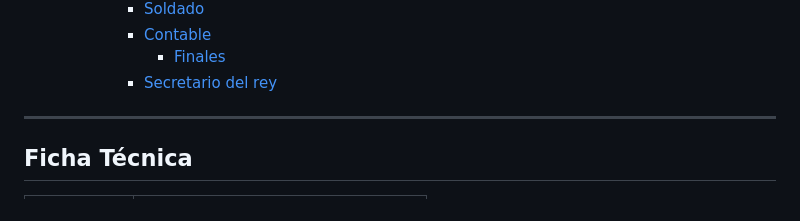
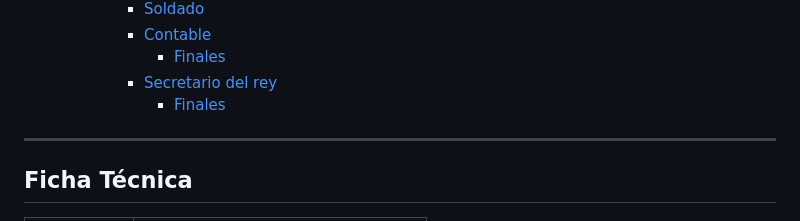
Before and after one commit to UCM-FDI-DISIA/FuMonoStudios, a Markdown page: README.md, the part around one of its changes. Drawn GitHub-style.

Commit message:
Cambios en el README

```diff
--- a/README.md
+++ b/README.md
@@ -41,6 +41,7 @@
       - [Contable](#contable)
         - [Finales](#finales-3)
       - [Secretario del rey](#secretario-del-rey)
+        - [Finales](#finales-4)
 
 ---
 
```
Also changed, not shown: other parts of README.md (+3 -1 lines).
